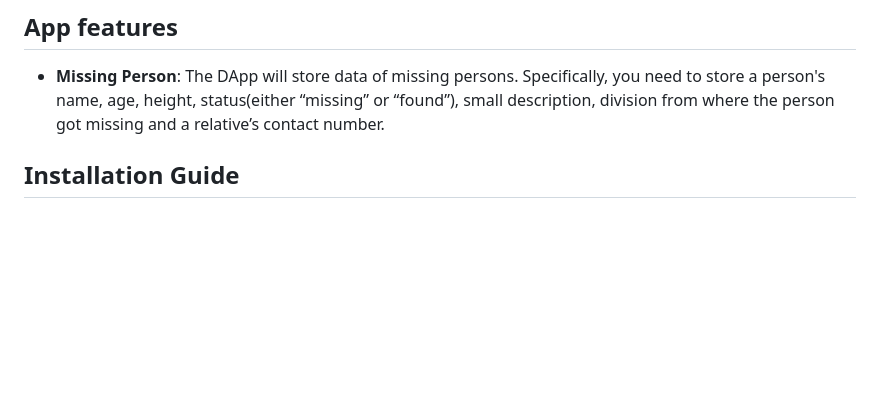
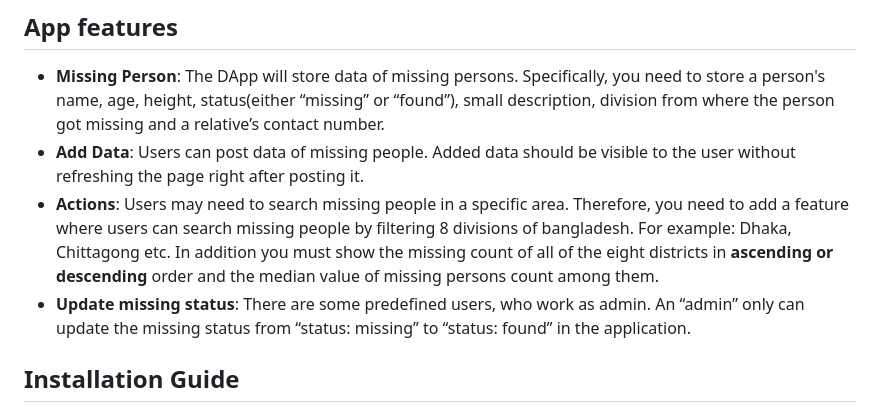
Before and after one commit to ArifulHoHo/missingDiaryDApp, a Markdown page: README.md, the part around the change. Rendered like a GitHub page; blank space fills up the shorter version.

```diff
--- a/README.md
+++ b/README.md
@@ -32,6 +32,9 @@ A DApp, short for Decentralized Application, is a type of software application t
 ## App features
 
 * **Missing Person**: The DApp will store data of missing persons. Specifically, you need to store a person's name, age, height, status(either “missing” or “found”), small description, division from where the person got missing and a relative’s contact number.
+* **Add Data**: Users can post data of missing people. Added data should be visible to the user without refreshing the page right after posting it.
+* **Actions**: Users may need to search missing people in a specific area. Therefore, you need to add a feature where users can search missing people by filtering 8 divisions of bangladesh. For example: Dhaka, Chittagong etc. In addition you must show the missing count of all of the eight districts in **ascending or descending** order and the median value of missing persons count among them.
+* **Update missing status**: There are some predefined users, who work as admin. An “admin” only can update the missing status from “status: missing” to “status: found” in the application.
 
 ## Installation Guide
 
```
